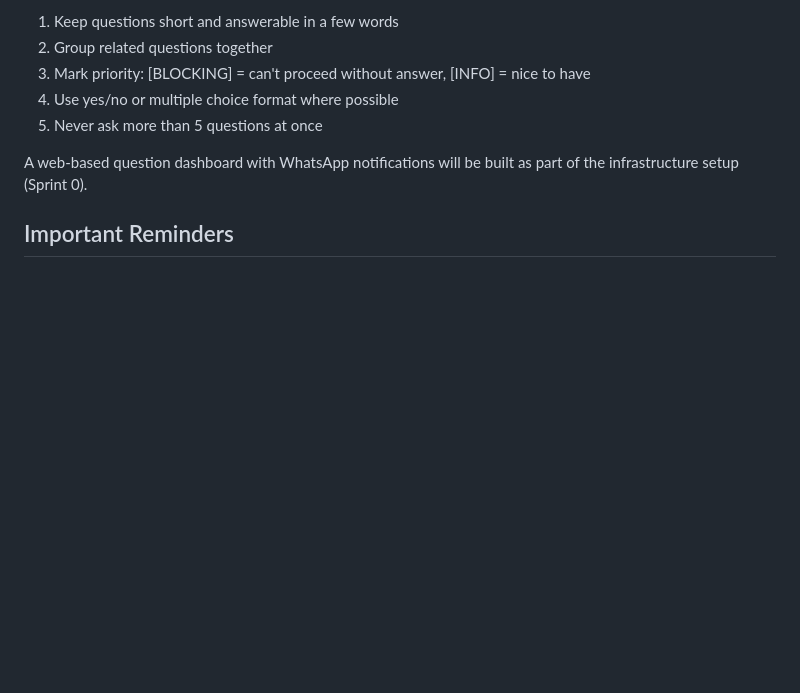
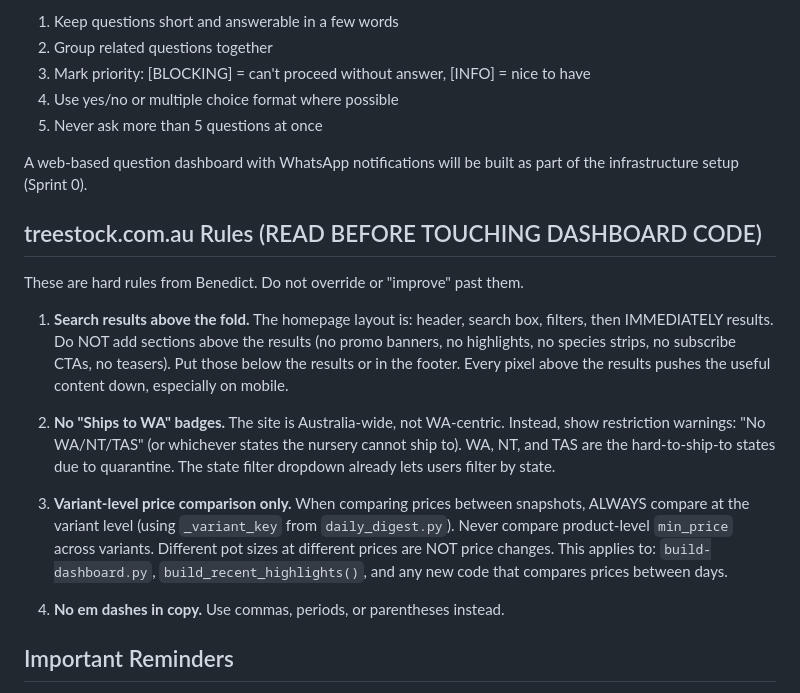
Before and after one commit to bjnoel/dale, a Markdown page: CLAUDE.md, the part around the change. Drawn GitHub-style; blank space fills up the shorter version.

Commit message:
Add treestock.com.au rules to CLAUDE.md for autonomous Dale
Hard rules that autonomous Dale keeps breaking:
- Search results must be above the fold (no promo sections above results)
- No "Ships to WA" badges (use restriction warnings instead)
- Variant-level price comparison only (no product-level min_price)
- No em dashes in copy

Co-Authored-By: Claude Opus 4.6 (1M context) <noreply@anthropic.com>

```diff
--- a/CLAUDE.md
+++ b/CLAUDE.md
@@ -152,6 +152,29 @@ Benedict answers questions async, often from his phone. To make this easy:
 A web-based question dashboard with WhatsApp notifications will be built as
 part of the infrastructure setup (Sprint 0).
 
+## treestock.com.au Rules (READ BEFORE TOUCHING DASHBOARD CODE)
+
+These are hard rules from Benedict. Do not override or "improve" past them.
+
+1. **Search results above the fold.** The homepage layout is: header, search box,
+   filters, then IMMEDIATELY results. Do NOT add sections above the results
+   (no promo banners, no highlights, no species strips, no subscribe CTAs, no
+   teasers). Put those below the results or in the footer. Every pixel above the
+   results pushes the useful content down, especially on mobile.
+
+2. **No "Ships to WA" badges.** The site is Australia-wide, not WA-centric.
+   Instead, show restriction warnings: "No WA/NT/TAS" (or whichever states the
+   nursery cannot ship to). WA, NT, and TAS are the hard-to-ship-to states due
+   to quarantine. The state filter dropdown already lets users filter by state.
+
+3. **Variant-level price comparison only.** When comparing prices between snapshots,
+   ALWAYS compare at the variant level (using `_variant_key` from `daily_digest.py`).
+   Never compare product-level `min_price` across variants. Different pot sizes at
+   different prices are NOT price changes. This applies to: `build-dashboard.py`,
+   `build_recent_highlights()`, and any new code that compares prices between days.
+
+4. **No em dashes in copy.** Use commas, periods, or parentheses instead.
+
 ## Important Reminders
 
 - You have judgment. Use it. Don't ask Benedict things you can figure out yourself.
```
